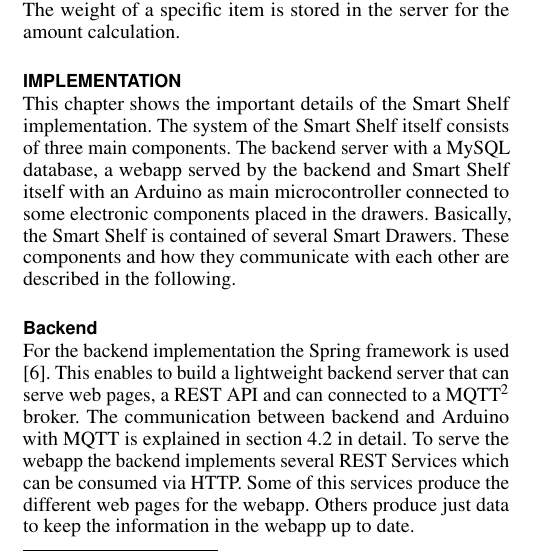
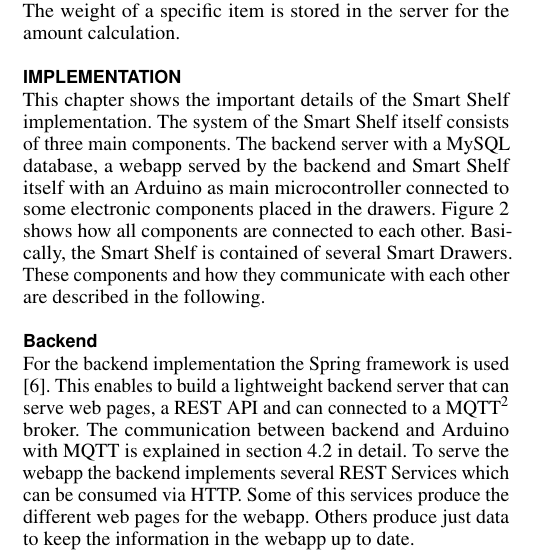
Before and after one commit to kedenk/smartshelf, a LaTeX document (report/report.tex, which reads report/chapter/implementation.tex): part of one column of page 3 of 8, cut so that both start at the same text. Compiled offline with pdfLaTeX.

Commit message:
added ref

```diff
--- a/report/chapter/implementation.tex
+++ b/report/chapter/implementation.tex
@@ -1,6 +1,7 @@
 This chapter shows the important details of the Smart Shelf implementation.
 The system of the Smart Shelf itself consists of three main components.
 The backend server with a MySQL database, a webapp served by the backend and Smart Shelf itself with an Arduino as main microcontroller connected to some electronic components placed in the drawers.
+Figure \ref{fig:infrastructure} shows how all components are connected to each other.
 Basically, the Smart Shelf is contained of several Smart Drawers.
 These components and how they communicate with each other are described in the following.
 %
```
Also changed, not shown: report/report.pdf.
